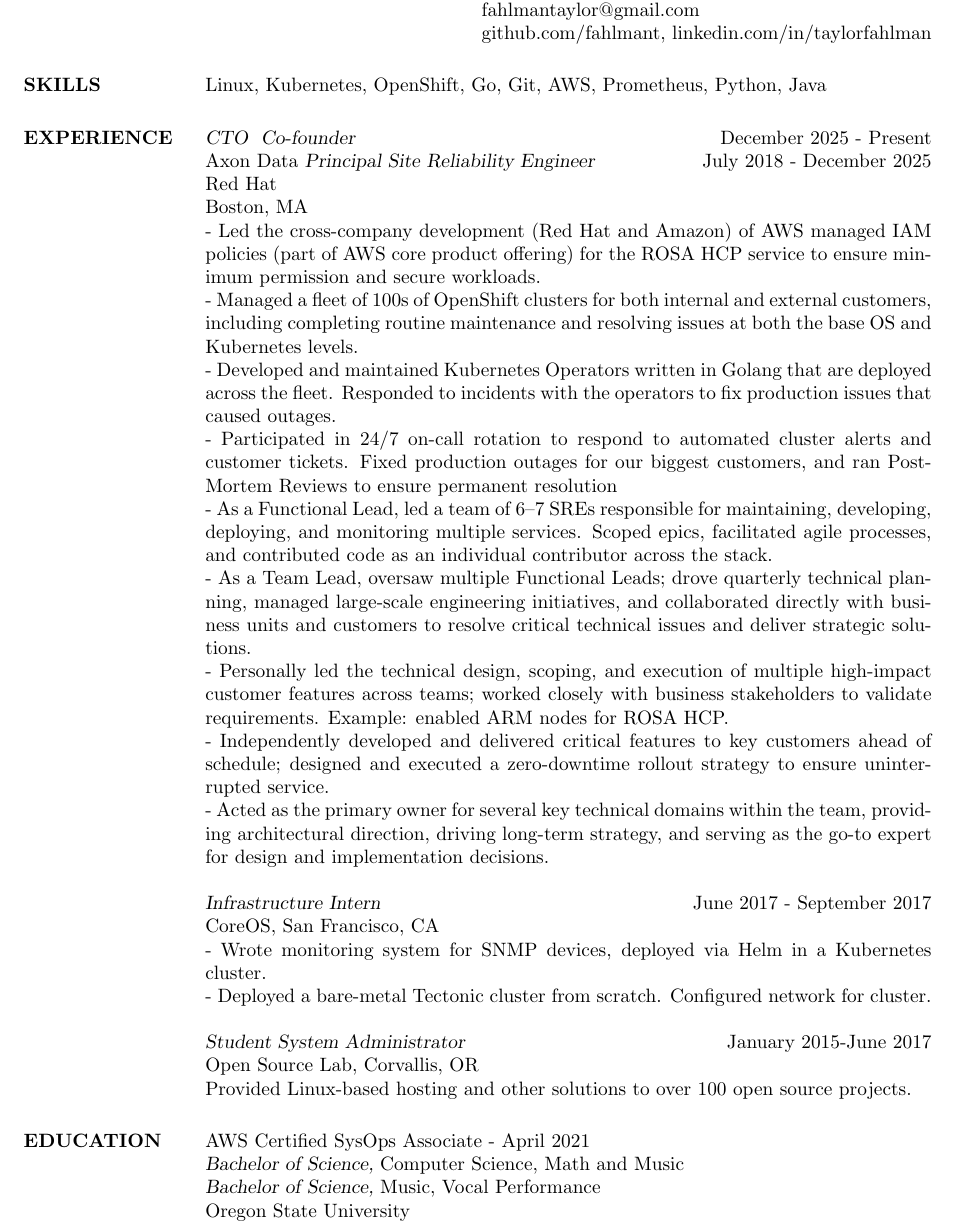
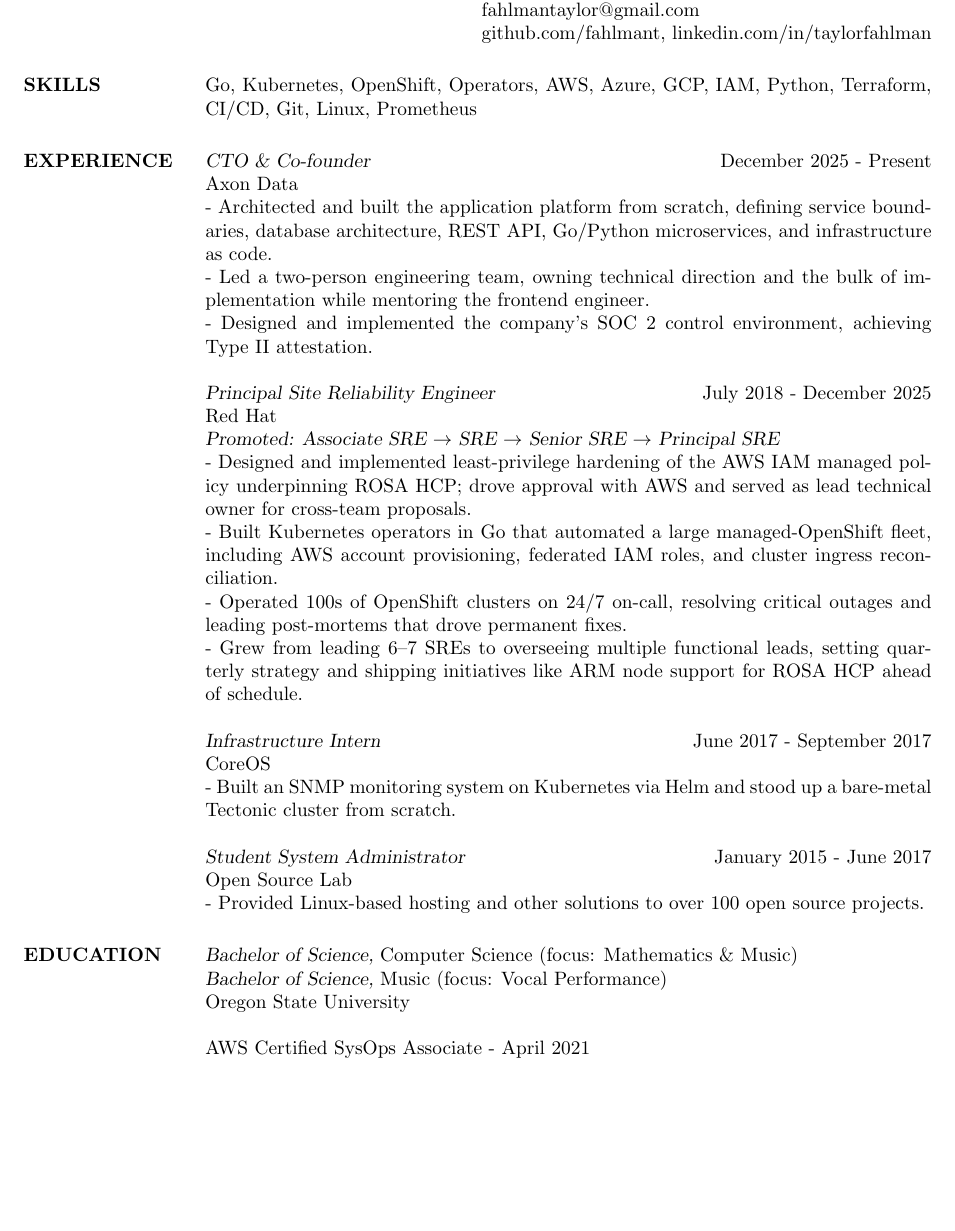
Before and after one commit to fahlmant/resume, a LaTeX CV (resume.tex): part of page 1 of 2 before the commit and part of the page after it, cut so that both start at the same text, the shorter picture padded with empty space. Compiled offline with pdfLaTeX.

Commit message:
Update resume

```diff
--- a/resume.tex
+++ b/resume.tex
@@ -12,41 +12,38 @@
 
 
 \section{SKILLS}
-                    Linux, Kubernetes, OpenShift, Go, Git, AWS, Prometheus, Python, Java
+                    Go, Kubernetes, OpenShift, Operators, AWS, Azure, GCP, IAM, Python, Terraform, CI/CD, Git, Linux, Prometheus
 
 \section{EXPERIENCE}
 
-                    {\sl CTO & Co-founder} \hfill December 2025 - Present\\
-                    Axon Data
+                    {\sl CTO \& Co-founder} \hfill December 2025 - Present\\
+                    Axon Data\\
+                    - Architected and built the application platform from scratch, defining service boundaries, database architecture, REST API, Go/Python microservices, and infrastructure as code.\\
+                    - Led a two-person engineering team, owning technical direction and the bulk of implementation while mentoring the frontend engineer.\\
+                    - Designed and implemented the company's SOC 2 control environment, achieving Type II attestation.
+
                     {\sl Principal Site Reliability Engineer} \hfill July 2018 - December 2025\\
                     Red Hat\\
-                    Boston, MA\\
-                    - Led the cross-company development (Red Hat and Amazon) of AWS managed IAM policies (part of AWS core product offering) for the ROSA HCP service to ensure minimum permission and secure workloads.\\
-                    - Managed a fleet of 100s of OpenShift clusters for both internal and external customers, including completing routine maintenance and resolving issues at both the base OS and Kubernetes levels.\\
-                    - Developed and maintained Kubernetes Operators written in Golang that are deployed across the fleet. Responded to incidents with the operators to fix production issues that caused outages.\\
-                    - Participated in 24/7 on-call rotation to respond to automated cluster alerts and customer tickets. Fixed production outages for our biggest customers, and ran Post-Mortem Reviews to ensure permanent resolution\\
-                    - As a Functional Lead, led a team of 6–7 SREs responsible for maintaining, developing, deploying, and monitoring multiple services. Scoped epics, facilitated agile processes, and contributed code as an individual contributor across the stack. \\
-                    - As a Team Lead, oversaw multiple Functional Leads; drove quarterly technical planning, managed large-scale engineering initiatives, and collaborated directly with business units and customers to resolve critical technical issues and deliver strategic solutions. \\
-                    - Personally led the technical design, scoping, and execution of multiple high-impact customer features across teams; worked closely with business stakeholders to validate requirements. Example: enabled ARM nodes for ROSA HCP. \\
-                    - Independently developed and delivered critical features to key customers ahead of schedule; designed and executed a zero-downtime rollout strategy to ensure uninterrupted service. \\
-                    - Acted as the primary owner for several key technical domains within the team, providing architectural direction, driving long-term strategy, and serving as the go-to expert for design and implementation decisions.
+                    {\sl Promoted: Associate SRE $\rightarrow$ SRE $\rightarrow$ Senior SRE $\rightarrow$ Principal SRE}\\
+                    - Designed and implemented least-privilege hardening of the AWS IAM managed policy underpinning ROSA HCP; drove approval with AWS and served as lead technical owner for cross-team proposals.\\
+                    - Built Kubernetes operators in Go that automated a large managed-OpenShift fleet, including AWS account provisioning, federated IAM roles, and cluster ingress reconciliation.\\
+                    - Operated 100s of OpenShift clusters on 24/7 on-call, resolving critical outages and leading post-mortems that drove permanent fixes.\\
+                    - Grew from leading 6--7 SREs to overseeing multiple functional leads, setting quarterly strategy and shipping initiatives like ARM node support for ROSA HCP ahead of schedule.
 
                     {\sl Infrastructure Intern} \hfill June 2017 - September 2017\\
-                    CoreOS,
-                    San Francisco, CA\\
-                    - Wrote monitoring system for SNMP devices, deployed via Helm in a Kubernetes cluster.\\
-                    - Deployed a bare-metal Tectonic cluster from scratch. Configured network for cluster.
+                    CoreOS\\
+                    - Built an SNMP monitoring system on Kubernetes via Helm and stood up a bare-metal Tectonic cluster from scratch.
 
-                    {\sl Student System Administrator} \hfill January 2015-June 2017\\
-                    Open Source Lab,
-                    Corvallis, OR\\
-                    Provided Linux-based hosting and other solutions to over 100 open source projects.
+                    {\sl Student System Administrator} \hfill January 2015 - June 2017\\
+                    Open Source Lab\\
+                    - Provided Linux-based hosting and other solutions to over 100 open source projects.
 
 \section{EDUCATION}
-                    AWS Certified SysOps Associate - April 2021 \\
-                    {\sl Bachelor of Science,} Computer Science, Math and Music \\
-                    {\sl Bachelor of Science,} Music, Vocal Performance \\
-                    Oregon State University\\
+                    {\sl Bachelor of Science,} Computer Science (focus: Mathematics \& Music) \\
+                    {\sl Bachelor of Science,} Music (focus: Vocal Performance) \\
+                    Oregon State University
+
+                    AWS Certified SysOps Associate - April 2021
 
 \end{resume}
 \end{document}
```
Also changed, not shown: resume.pdf.
